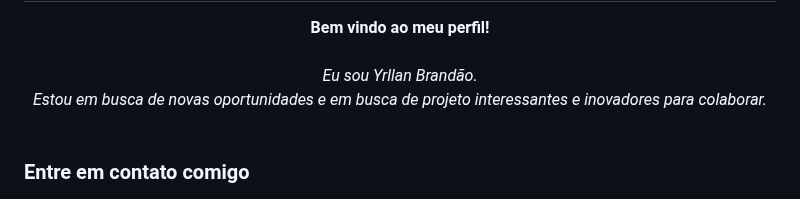
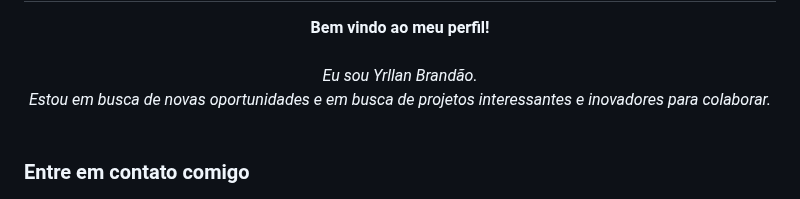
Before and after one commit to YrllanBrandao/yrllanbrandao, a Markdown page: README.md, the part around the change. Rendered like a GitHub page.

```diff
--- a/README.md
+++ b/README.md
@@ -4,7 +4,7 @@
     <b>Bem vindo ao meu perfil!</b><br><br>
     <i>
        Eu sou Yrllan Brandão.<br>
-        Estou em busca de novas oportunidades e em busca de projeto interessantes e inovadores para colaborar.<br>
+        Estou em busca de novas oportunidades e em busca de projetos interessantes e inovadores para colaborar.<br>
     </i><br>
 
 </p>
```
